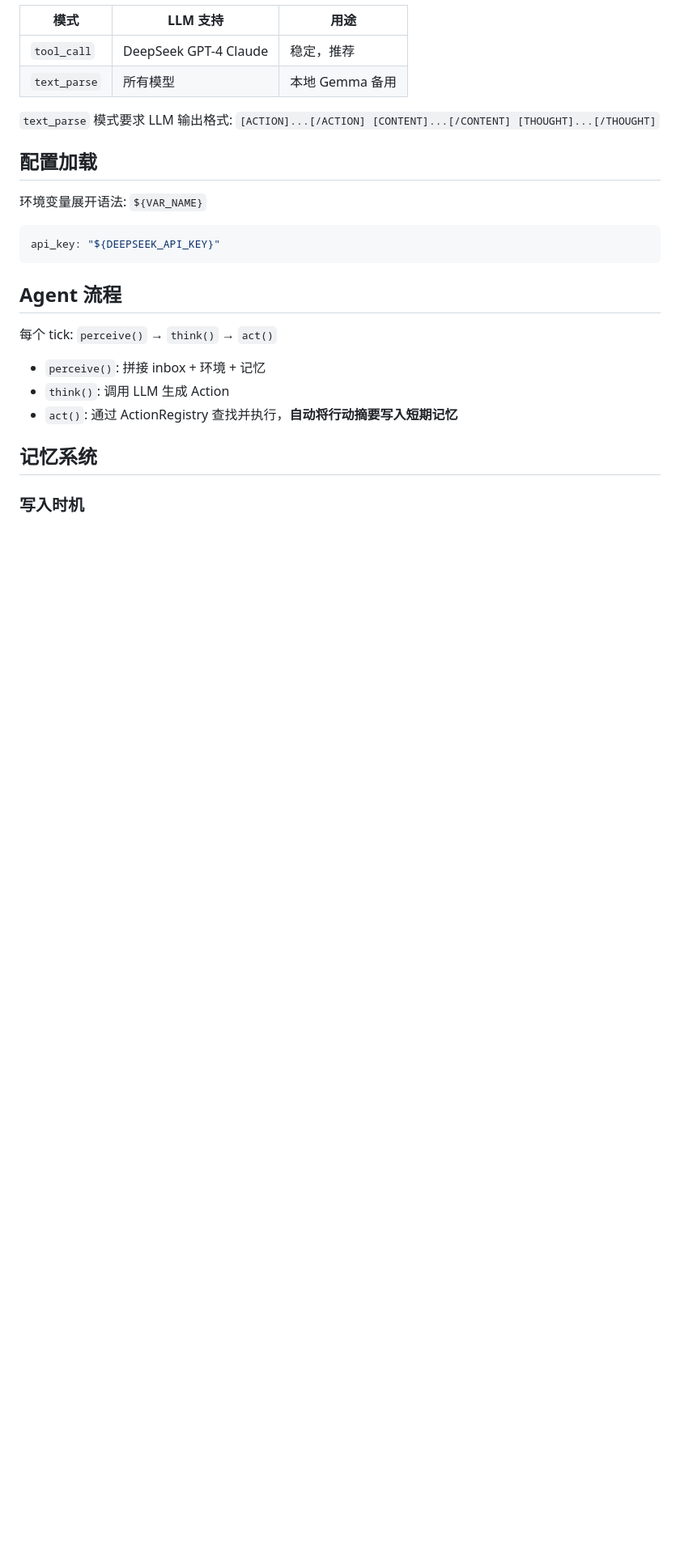
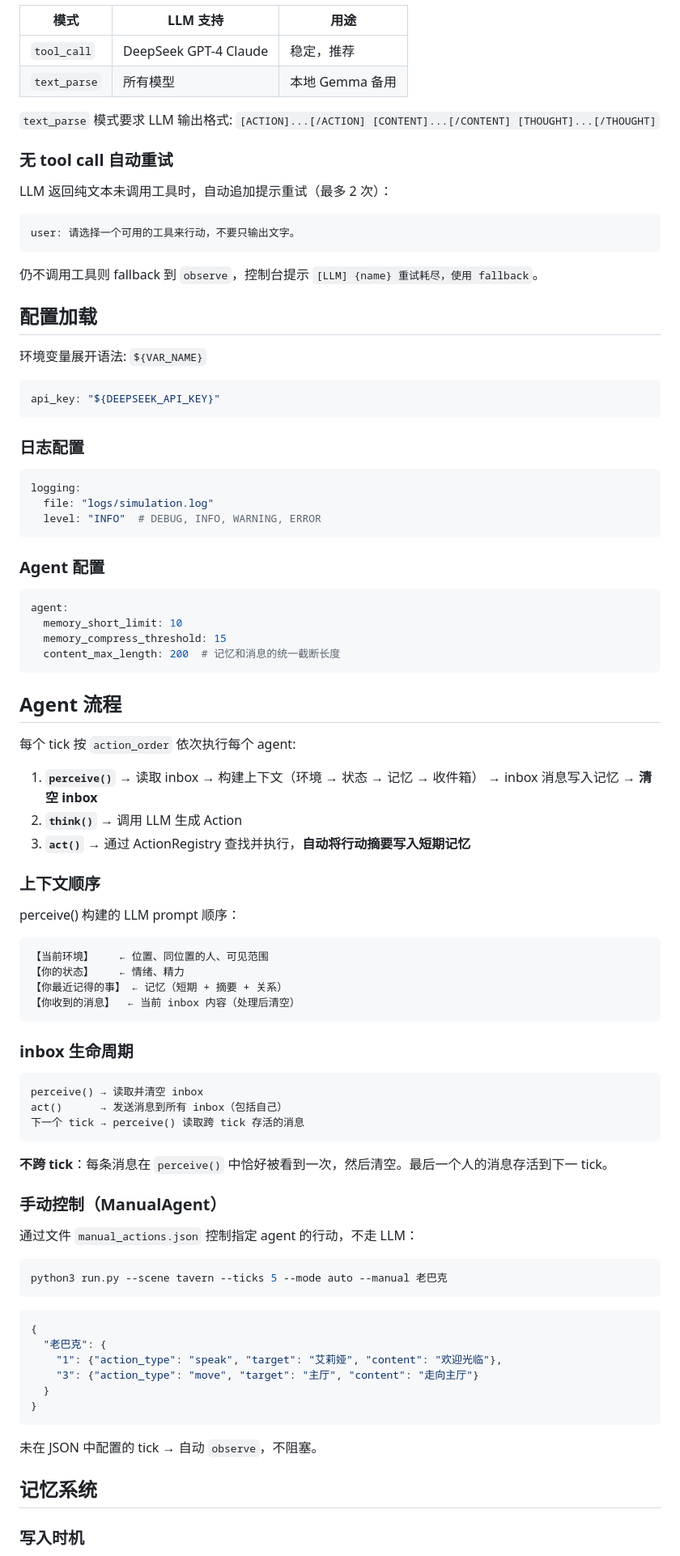
Before and after one commit to KiraTuring/llm-social-sim, a Markdown page: AGENTS.md, the part around one of its changes. Shown at 81% size. GitHub-like rendering; blank space fills up the shorter version.

Commit message:
Update AGENTS.md with all recent changes
- Agent flow: perceive order, inbox lifecycle, ManualAgent
- Memory: unified [tag] format, inbox messages, content_max_length
- Message structure: target field for direct vs bystander
- SpeakAction: bystanders via visibility
- LLM: auto-retry on no tool call
- Config: content_max_length, logging
- Test: add test_retry.py listing

````diff
--- a/AGENTS.md
+++ b/AGENTS.md
@@ -93,6 +112,16 @@ world.message_bus.register_agent(agent_name)
 
 `text_parse` 模式要求 LLM 输出格式: `[ACTION]...[/ACTION] [CONTENT]...[/CONTENT] [THOUGHT]...[/THOUGHT]`
 
+### 无 tool call 自动重试
+
+LLM 返回纯文本未调用工具时，自动追加提示重试（最多 2 次）：
+
+```
+user: 请选择一个可用的工具来行动，不要只输出文字。
+```
+
+仍不调用工具则 fallback 到 `observe`，控制台提示 `[LLM] {name} 重试耗尽，使用 fallback`。
+
 ## 配置加载
 
 环境变量展开语法: `${VAR_NAME}`
@@ -101,13 +130,70 @@ world.message_bus.register_agent(agent_name)
 api_key: "${DEEPSEEK_API_KEY}"
 ```
 
+### 日志配置
+
+```yaml
+logging:
+  file: "logs/simulation.log"
+  level: "INFO"  # DEBUG, INFO, WARNING, ERROR
+```
+
+### Agent 配置
+
+```yaml
+agent:
+  memory_short_limit: 10
+  memory_compress_threshold: 15
+  content_max_length: 200  # 记忆和消息的统一截断长度
+```
+
 ## Agent 流程
 
-每个 tick: `perceive()` → `think()` → `act()`
+每个 tick 按 `action_order` 依次执行每个 agent:
 
-- `perceive()`: 拼接 inbox + 环境 + 记忆
-- `think()`: 调用 LLM 生成 Action
-- `act()`: 通过 ActionRegistry 查找并执行，**自动将行动摘要写入短期记忆**
+1. **`perceive()`** → 读取 inbox → 构建上下文（环境 → 状态 → 记忆 → 收件箱） → inbox 消息写入记忆 → **清空 inbox**
+2. **`think()`** → 调用 LLM 生成 Action
+3. **`act()`** → 通过 ActionRegistry 查找并执行，**自动将行动摘要写入短期记忆**
+
+### 上下文顺序
+
+perceive() 构建的 LLM prompt 顺序：
+
+```
+【当前环境】    ← 位置、同位置的人、可见范围
+【你的状态】    ← 情绪、精力
+【你最近记得的事】 ← 记忆（短期 + 摘要 + 关系）
+【你收到的消息】  ← 当前 inbox 内容（处理后清空）
+```
+
+### inbox 生命周期
+
+```
+perceive() → 读取并清空 inbox
+act()      → 发送消息到所有 inbox（包括自己）
+下一个 tick → perceive() 读取跨 tick 存活的消息
+```
+
+**不跨 tick**：每条消息在 `perceive()` 中恰好被看到一次，然后清空。最后一个人的消息存活到下一 tick。
+
+### 手动控制（ManualAgent）
+
+通过文件 `manual_actions.json` 控制指定 agent 的行动，不走 LLM：
+
+```bash
+python3 run.py --scene tavern --ticks 5 --mode auto --manual 老巴克
+```
+
+```json
+{
+  "老巴克": {
+    "1": {"action_type": "speak", "target": "艾莉娅", "content": "欢迎光临"},
+    "3": {"action_type": "move", "target": "主厅", "content": "走向主厅"}
+  }
+}
+```
+
+未在 JSON 中配置的 tick → 自动 `observe`，不阻塞。
 
 ## 记忆系统
 
````
Also changed, not shown: other parts of AGENTS.md (+32 -2 lines).
